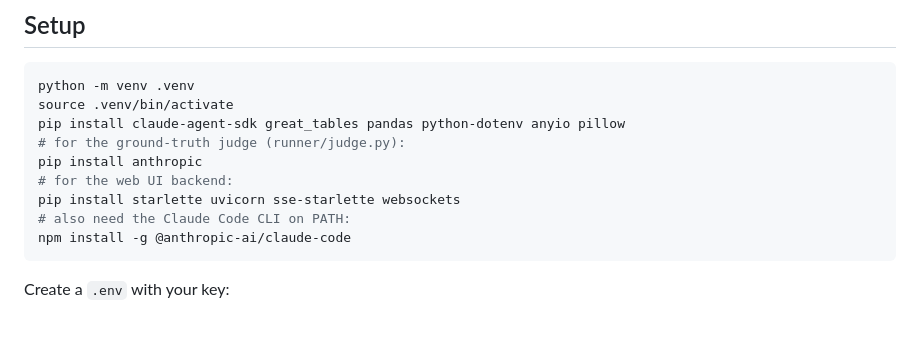
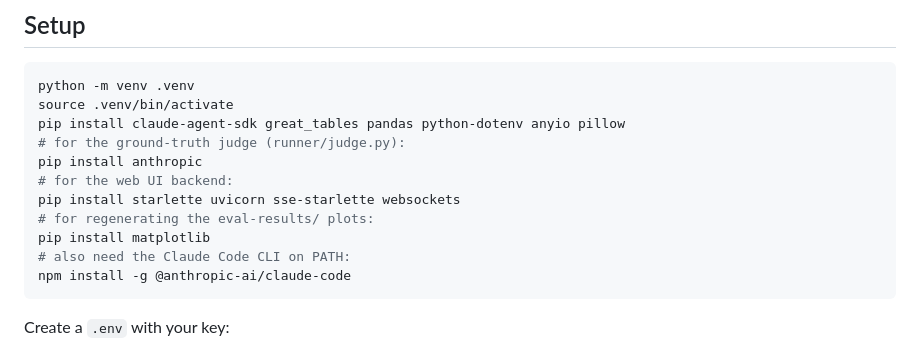
Before and after one commit to HrudithL/gt-skill, a Markdown page: README.md, the part around the change. Rendered like a GitHub page; blank space fills up the shorter version.

Commit message:
chore(harness): add matplotlib for eval-results plotting
Needed to regenerate the per-skill plots under eval-results/.

````diff
--- a/README.md
+++ b/README.md
@@ -12,6 +12,8 @@ pip install claude-agent-sdk great_tables pandas python-dotenv anyio pillow
 pip install anthropic
 # for the web UI backend:
 pip install starlette uvicorn sse-starlette websockets
+# for regenerating the eval-results/ plots:
+pip install matplotlib
 # also need the Claude Code CLI on PATH:
 npm install -g @anthropic-ai/claude-code
 ```
````
